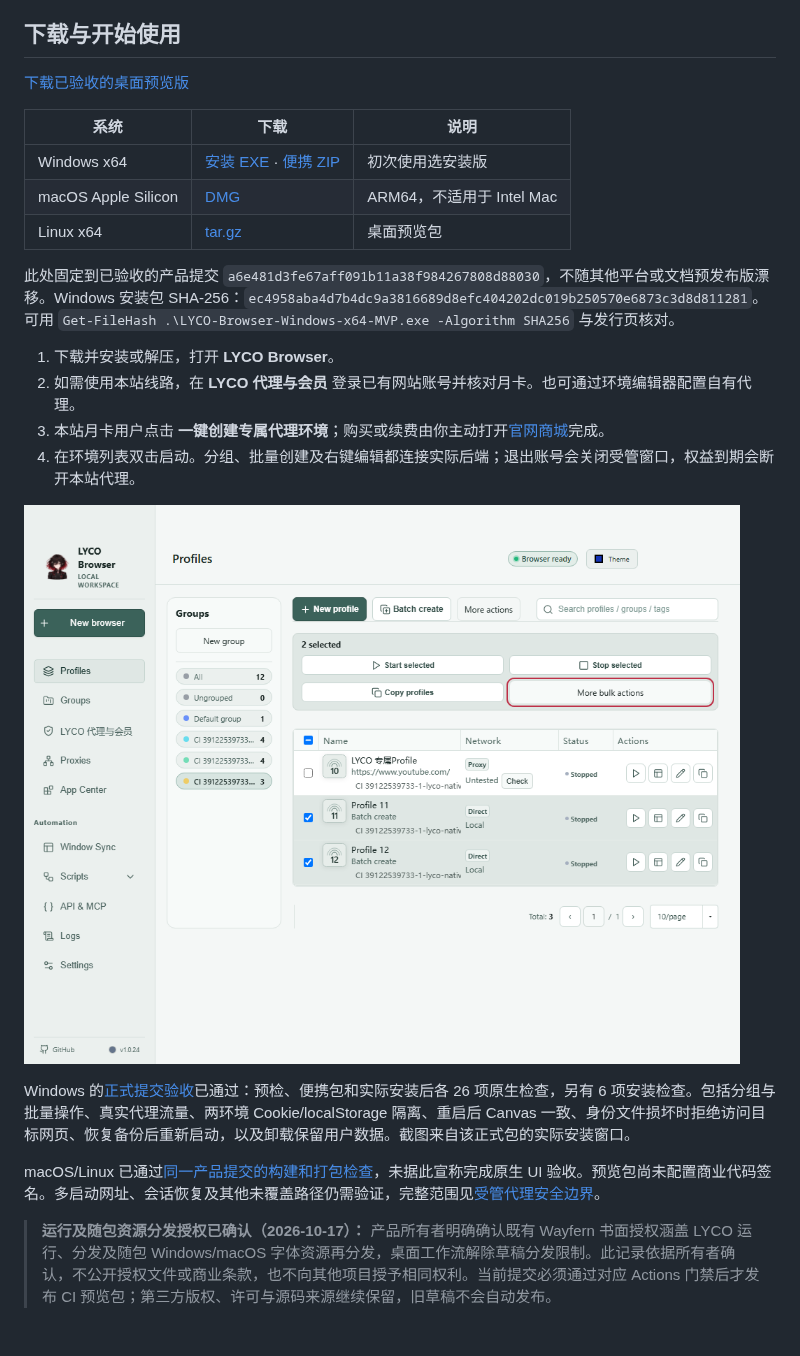
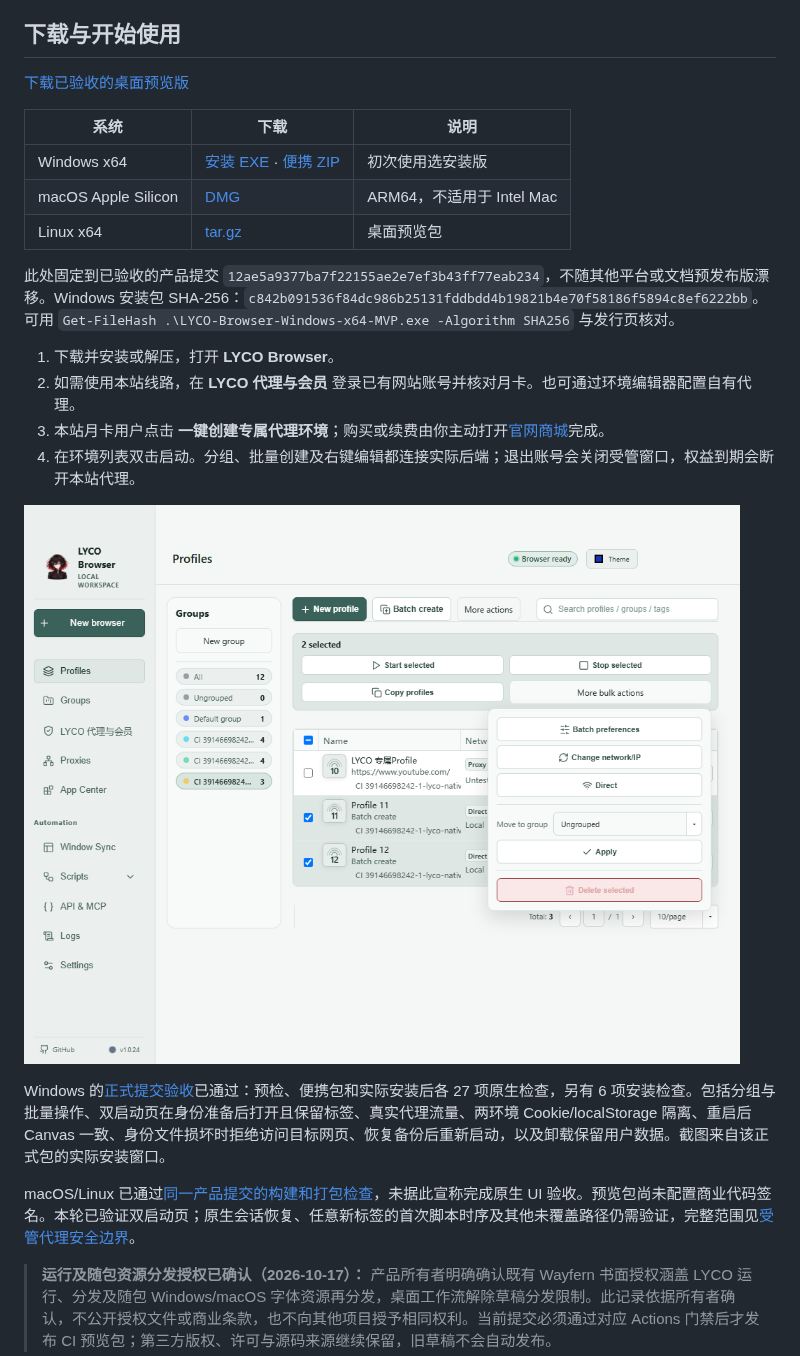
Before and after one commit to lilyco-42/lyco-browser, a Markdown page: README.md, the part around one of its changes. GitHub-like rendering; pictures changed too: docs/images/installed-workbench.png; blank space fills up the shorter version.

```diff
--- a/README.md
+++ b/README.md
@@ -14,5 +14,5 @@
 
-此处固定到已验收的产品提交 `a6e481d3fe67aff091b11a38f984267808d88030`，不随其他平台或文档预发布版漂移。Windows 安装包 SHA-256：`ec4958aba4d7b4dc9a3816689d8efc404202dc019b250570e6873c3d8d811281`。可用 `Get-FileHash .\LYCO-Browser-Windows-x64-MVP.exe -Algorithm SHA256` 与发行页核对。
+此处固定到已验收的产品提交 `12ae5a9377ba7f22155ae2e7ef3b43ff77eab234`，不随其他平台或文档预发布版漂移。Windows 安装包 SHA-256：`c842b091536f84dc986b25131fddbdd4b19821b4e70f58186f5894c8ef6222bb`。可用 `Get-FileHash .\LYCO-Browser-Windows-x64-MVP.exe -Algorithm SHA256` 与发行页核对。
 
 1. 下载并安装或解压，打开 **LYCO Browser**。
 2. 如需使用本站线路，在 **LYCO 代理与会员** 登录已有网站账号并核对月卡。也可通过环境编辑器配置自有代理。
@@ -21,9 +21,9 @@
 
 ![GitHub Actions 实际安装后的环境工作台](docs/images/installed-workbench.png)
 
-Windows 的[正式提交验收](https://github.com/lilyco-42/lyco-browser/actions/runs/39122539733)已通过：预检、便携包和实际安装后各 26 项原生检查，另有 6 项安装检查。包括分组与批量操作、真实代理流量、两环境 Cookie/localStorage 隔离、重启后 Canvas 一致、身份文件损坏时拒绝访问目标网页、恢复备份后重新启动，以及卸载保留用户数据。截图来自该正式包的实际安装窗口。
+Windows 的[正式提交验收](https://github.com/lilyco-42/lyco-browser/actions/runs/39146698242)已通过：预检、便携包和实际安装后各 27 项原生检查，另有 6 项安装检查。包括分组与批量操作、双启动页在身份准备后打开且保留标签、真实代理流量、两环境 Cookie/localStorage 隔离、重启后 Canvas 一致、身份文件损坏时拒绝访问目标网页、恢复备份后重新启动，以及卸载保留用户数据。截图来自该正式包的实际安装窗口。
 
-macOS/Linux 已通过[同一产品提交的构建和打包检查](https://github.com/lilyco-42/lyco-browser/actions/runs/39122539591)，未据此宣称完成原生 UI 验收。预览包尚未配置商业代码签名。多启动网址、会话恢复及其他未覆盖路径仍需验证，完整范围见[受管代理安全边界](docs/SECURITY.md)。
+macOS/Linux 已通过[同一产品提交的构建和打包检查](https://github.com/lilyco-42/lyco-browser/actions/runs/39146698195)，未据此宣称完成原生 UI 验收。预览包尚未配置商业代码签名。本轮已验证双启动页；原生会话恢复、任意新标签的首次脚本时序及其他未覆盖路径仍需验证，完整范围见[受管代理安全边界](docs/SECURITY.md)。
 
 
 > **运行及随包资源分发授权已确认（2026-10-17）：** 产品所有者明确确认既有 Wayfern 书面授权涵盖 LYCO 运行、分发及随包 Windows/macOS 字体资源再分发，桌面工作流解除草稿分发限制。此记录依据所有者确认，不公开授权文件或商业条款，也不向其他项目授予相同权利。当前提交必须通过对应 Actions 门禁后才发布 CI 预览包；第三方版权、许可与源码来源继续保留，旧草稿不会自动发布。
```
Also changed, not shown: other parts of README.md (+4 -4 lines), docs/SECURITY.md (+3 -2 lines), 1 other file.
